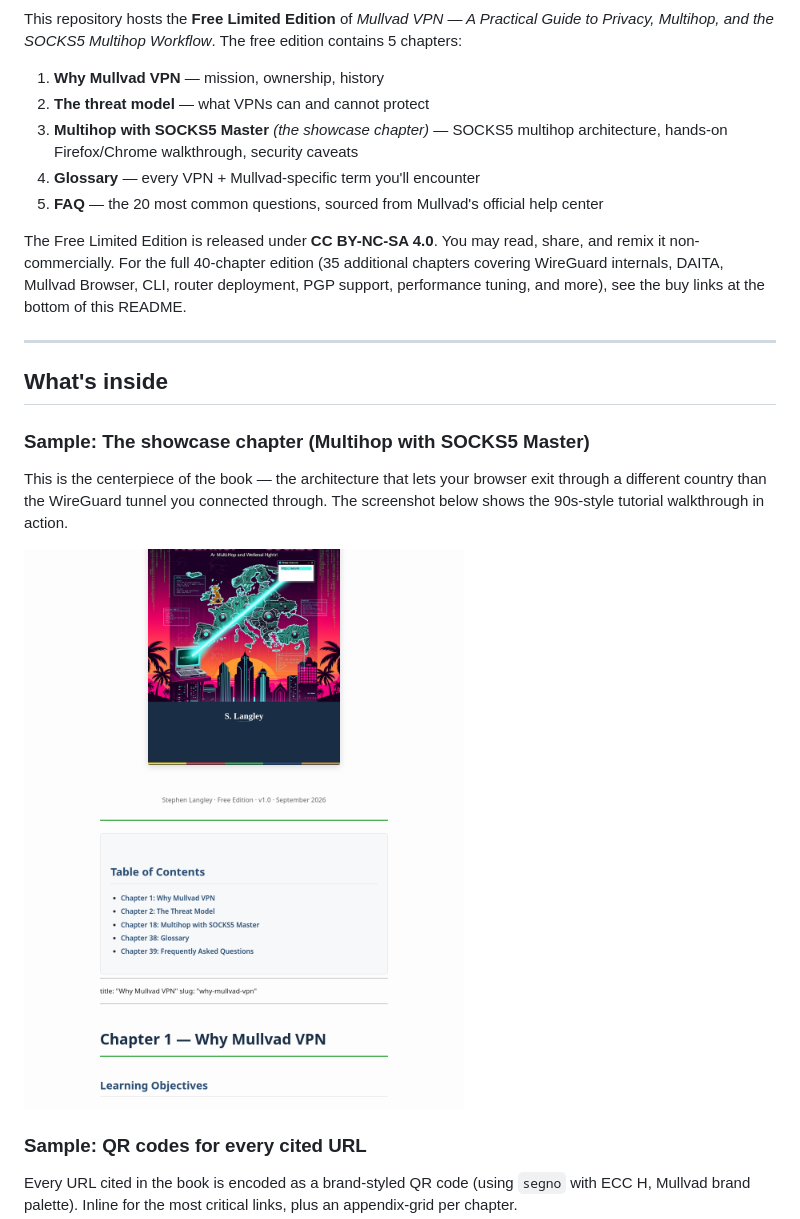
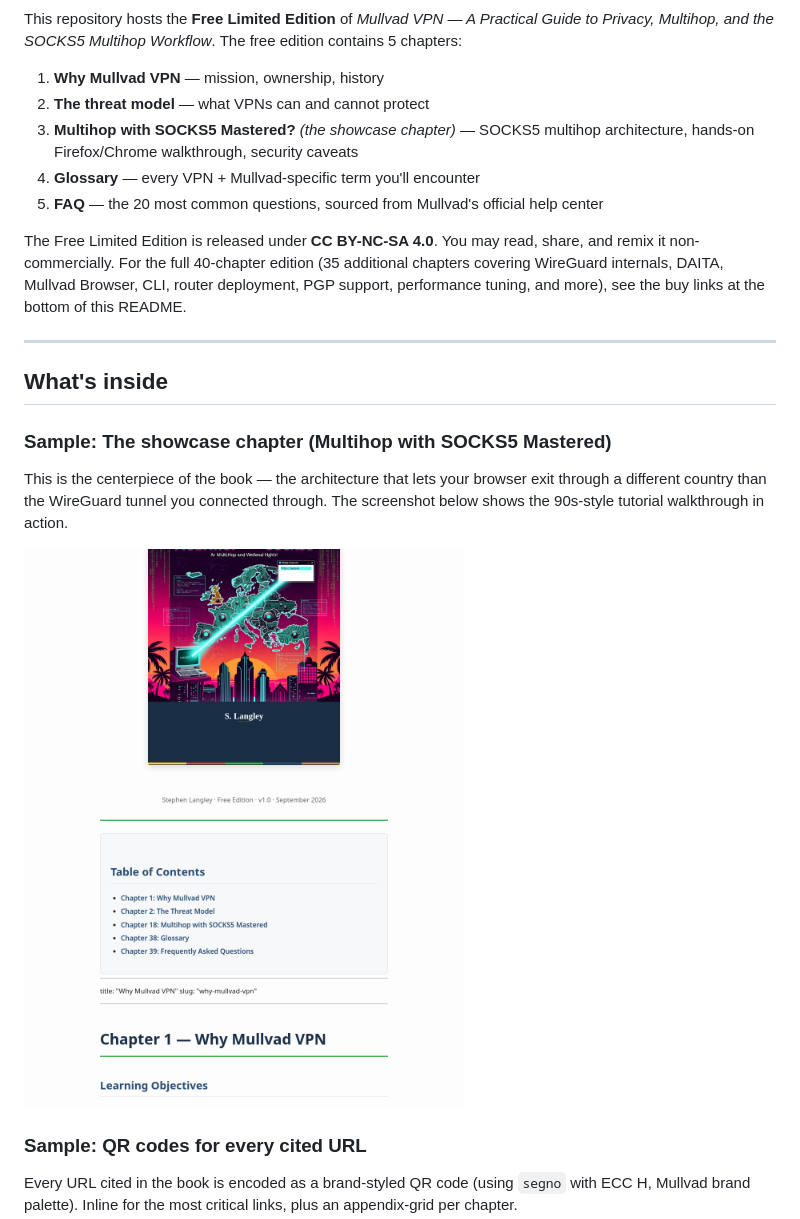
Before and after one commit to LangleyNetwork/mullvad-vpn-ebook-free, a Markdown page: README.md, the part around the change. Rendered like a GitHub page; pictures changed too: screenshots/chapter-18-walkthrough.png.

```diff
--- a/README.md
+++ b/README.md
@@ -8,7 +8,7 @@ This repository hosts the **Free Limited Edition** of *Mullvad VPN — A Practic
 
 1. **Why Mullvad VPN** — mission, ownership, history
 2. **The threat model** — what VPNs can and cannot protect
-3. **Multihop with SOCKS5 Master** *(the showcase chapter)* — SOCKS5 multihop architecture, hands-on Firefox/Chrome walkthrough, security caveats
+3. **Multihop with SOCKS5 Mastered?** *(the showcase chapter)* — SOCKS5 multihop architecture, hands-on Firefox/Chrome walkthrough, security caveats
 4. **Glossary** — every VPN + Mullvad-specific term you'll encounter
 5. **FAQ** — the 20 most common questions, sourced from Mullvad's official help center
 
@@ -18,7 +18,7 @@ The Free Limited Edition is released under **CC BY-NC-SA 4.0**. You may read, sh
 
 ## What's inside
 
-### Sample: The showcase chapter (Multihop with SOCKS5 Master)
+### Sample: The showcase chapter (Multihop with SOCKS5 Mastered)
 
 This is the centerpiece of the book — the architecture that lets your browser exit through a different country than the WireGuard tunnel you connected through. The screenshot below shows the 90s-style tutorial walkthrough in action.
 
```
Also changed, not shown: 3 other files.
